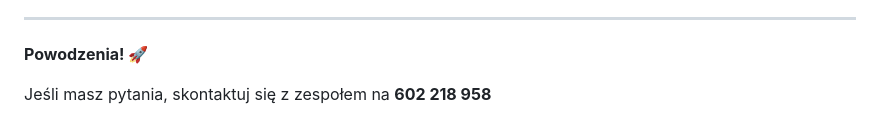
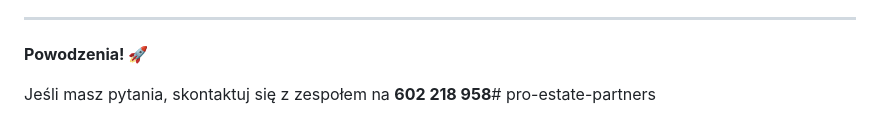
Before and after one commit to Michalfeszczak/pro-estate-partners, a Markdown page: README.md, the part around the change. GitHub-like rendering.

```diff
--- a/README.md
+++ b/README.md
@@ -319,4 +319,4 @@ Otwórz: http://localhost:8001
 
 **Powodzenia! 🚀**
 
-Jeśli masz pytania, skontaktuj się z zespołem na **602 218 958**
+Jeśli masz pytania, skontaktuj się z zespołem na **602 218 958**# pro-estate-partners
```
